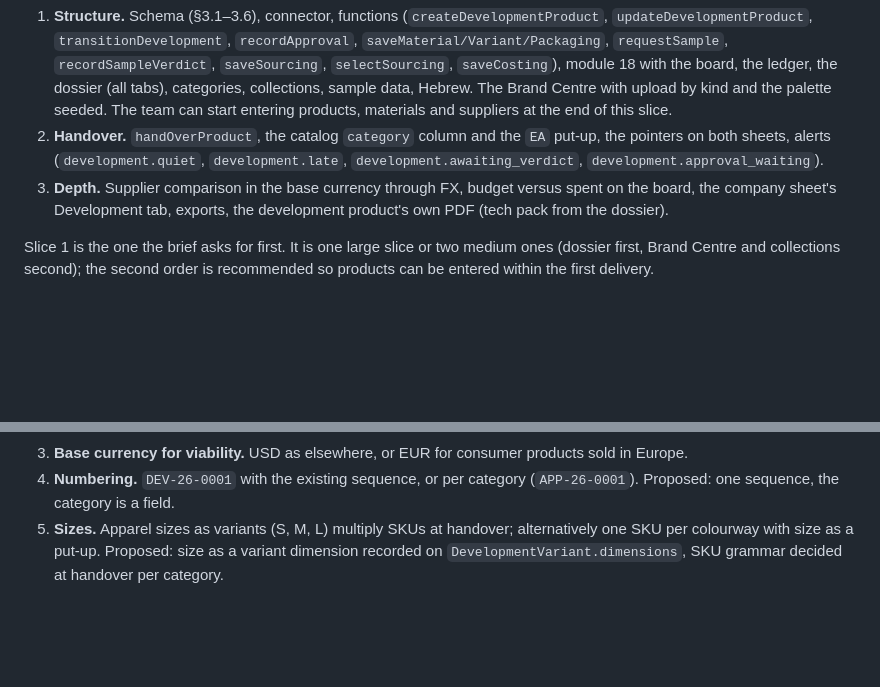
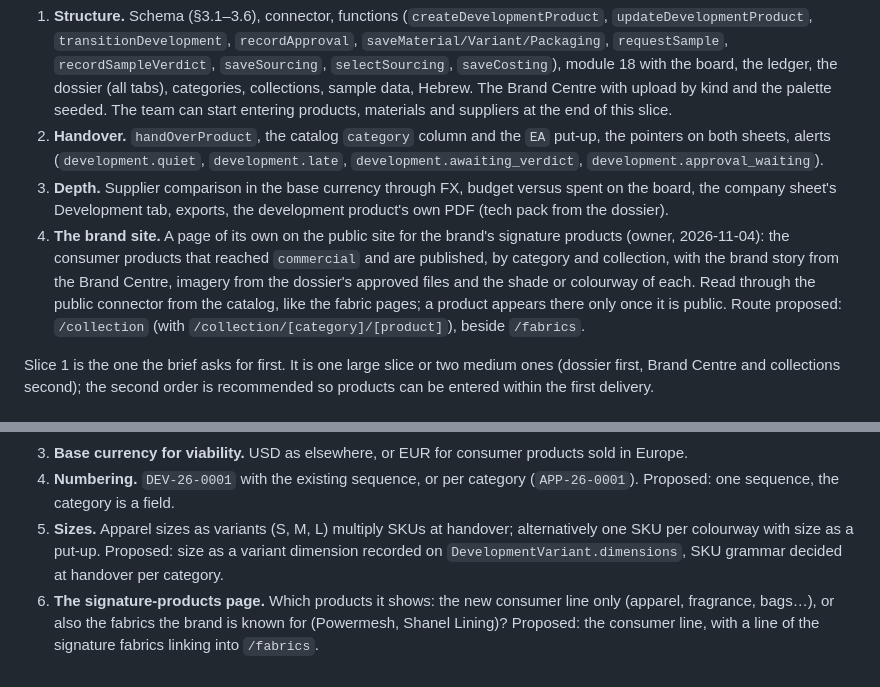
Before and after one commit to idogolan4955/BASIS-INC, a Markdown page: docs/PRODUCT_DEVELOPMENT_PLAN.md, 2 parts joined by grey strips. Rendered like a GitHub page; blank space fills up the shorter version.

Commit message:
Plan the brand site's signature-products page as the fourth slice
The owner asked for a page of its own on the public site for the brand's
signature products. It reads published consumer products from the catalog
through the public connector, as the fabric pages do, so it follows the
handover rather than a separate content store.

Co-Authored-By: Claude Fable 5.1 <noreply@anthropic.com>

```diff
--- a/docs/PRODUCT_DEVELOPMENT_PLAN.md
+++ b/docs/PRODUCT_DEVELOPMENT_PLAN.md
@@ -256,6 +256,7 @@ Enforced as today: `@auth` expressions on each connector operation (sourcing and
 1. **Structure.** Schema (§3.1–3.6), connector, functions (`createDevelopmentProduct`, `updateDevelopmentProduct`, `transitionDevelopment`, `recordApproval`, `saveMaterial/Variant/Packaging`, `requestSample`, `recordSampleVerdict`, `saveSourcing`, `selectSourcing`, `saveCosting`), module 18 with the board, the ledger, the dossier (all tabs), categories, collections, sample data, Hebrew. The Brand Centre with upload by kind and the palette seeded. The team can start entering products, materials and suppliers at the end of this slice.
 2. **Handover.** `handOverProduct`, the catalog `category` column and the `EA` put-up, the pointers on both sheets, alerts (`development.quiet`, `development.late`, `development.awaiting_verdict`, `development.approval_waiting`).
 3. **Depth.** Supplier comparison in the base currency through FX, budget versus spent on the board, the company sheet's Development tab, exports, the development product's own PDF (tech pack from the dossier).
+4. **The brand site.** A page of its own on the public site for the brand's signature products (owner, 2026-11-04): the consumer products that reached `commercial` and are published, by category and collection, with the brand story from the Brand Centre, imagery from the dossier's approved files and the shade or colourway of each. Read through the public connector from the catalog, like the fabric pages; a product appears there only once it is public. Route proposed: `/collection` (with `/collection/[category]/[product]`), beside `/fabrics`.
 
 Slice 1 is the one the brief asks for first. It is one large slice or two medium ones (dossier first, Brand Centre and collections second); the second order is recommended so products can be entered within the first delivery.
 
@@ -266,3 +267,4 @@ Slice 1 is the one the brief asks for first. It is one large slice or two medium
 3. **Base currency for viability.** USD as elsewhere, or EUR for consumer products sold in Europe.
 4. **Numbering.** `DEV-26-0001` with the existing sequence, or per category (`APP-26-0001`). Proposed: one sequence, the category is a field.
 5. **Sizes.** Apparel sizes as variants (S, M, L) multiply SKUs at handover; alternatively one SKU per colourway with size as a put-up. Proposed: size as a variant dimension recorded on `DevelopmentVariant.dimensions`, SKU grammar decided at handover per category.
+6. **The signature-products page.** Which products it shows: the new consumer line only (apparel, fragrance, bags…), or also the fabrics the brand is known for (Powermesh, Shanel Lining)? Proposed: the consumer line, with a line of the signature fabrics linking into `/fabrics`.
```
